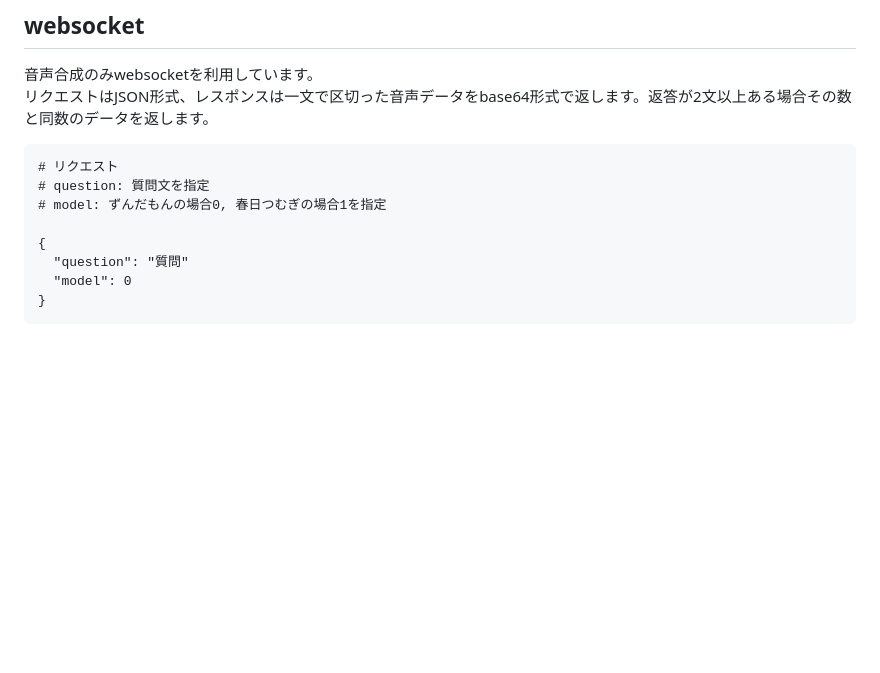
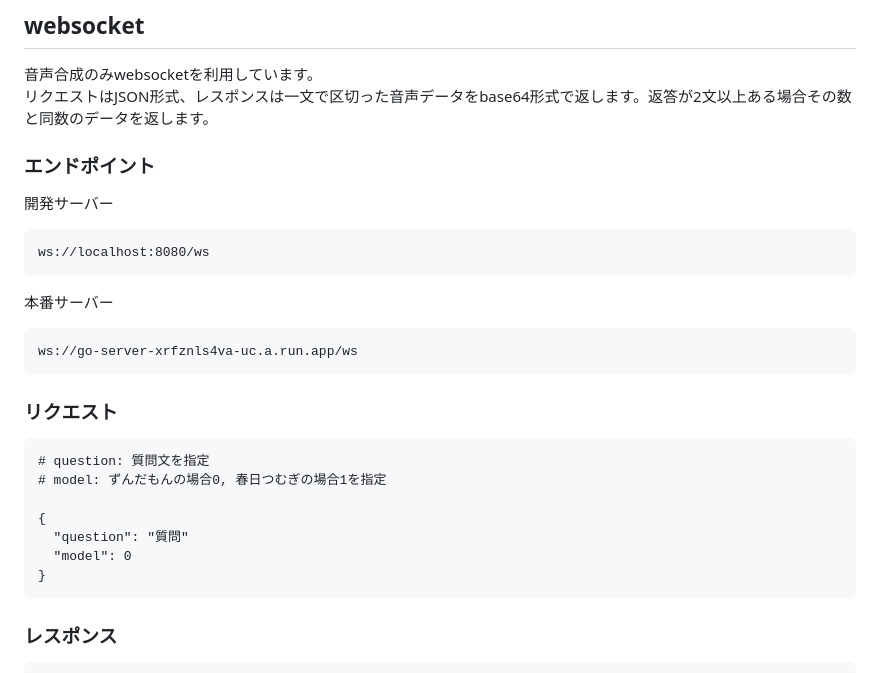
Before and after one commit to health-Care-App/health_care_app, a Markdown page: README.md, the part around the change printed below. GitHub-like rendering; blank space fills up the shorter version.

````diff
--- a/README.md
+++ b/README.md
@@ -66,8 +66,17 @@ https://app.swaggerhub.com/apis/SUISAN0731_1/healthCareAppApi/1.0.0
 音声合成のみwebsocketを利用しています。
 リクエストはJSON形式、レスポンスは一文で区切った音声データをbase64形式で返します。返答が2文以上ある場合その数と同数のデータを返します。
 
+### エンドポイント
+開発サーバー
 ```
-# リクエスト
+ws://localhost:8080/ws
+```
+本番サーバー
+```
+ws://go-server-xrfznls4va-uc.a.run.app/ws
+```
+### リクエスト
+```
 # question: 質問文を指定
 # model: ずんだもんの場合0, 春日つむぎの場合1を指定
 
@@ -76,5 +85,5 @@ https://app.swaggerhub.com/apis/SUISAN0731_1/healthCareAppApi/1.0.0
   "model": 0
 }
 ```
-
+### レスポンス
 ```
````
Also changed, not shown: other parts of README.md (+1 -2 lines).
